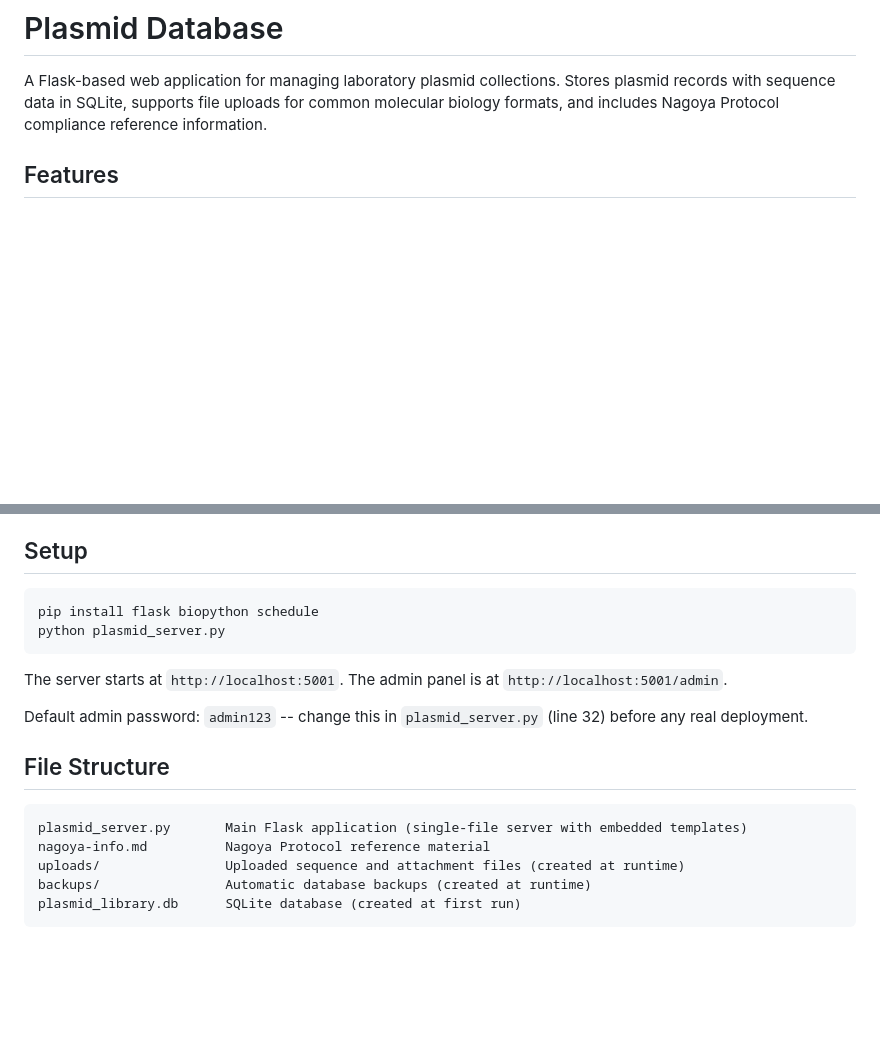
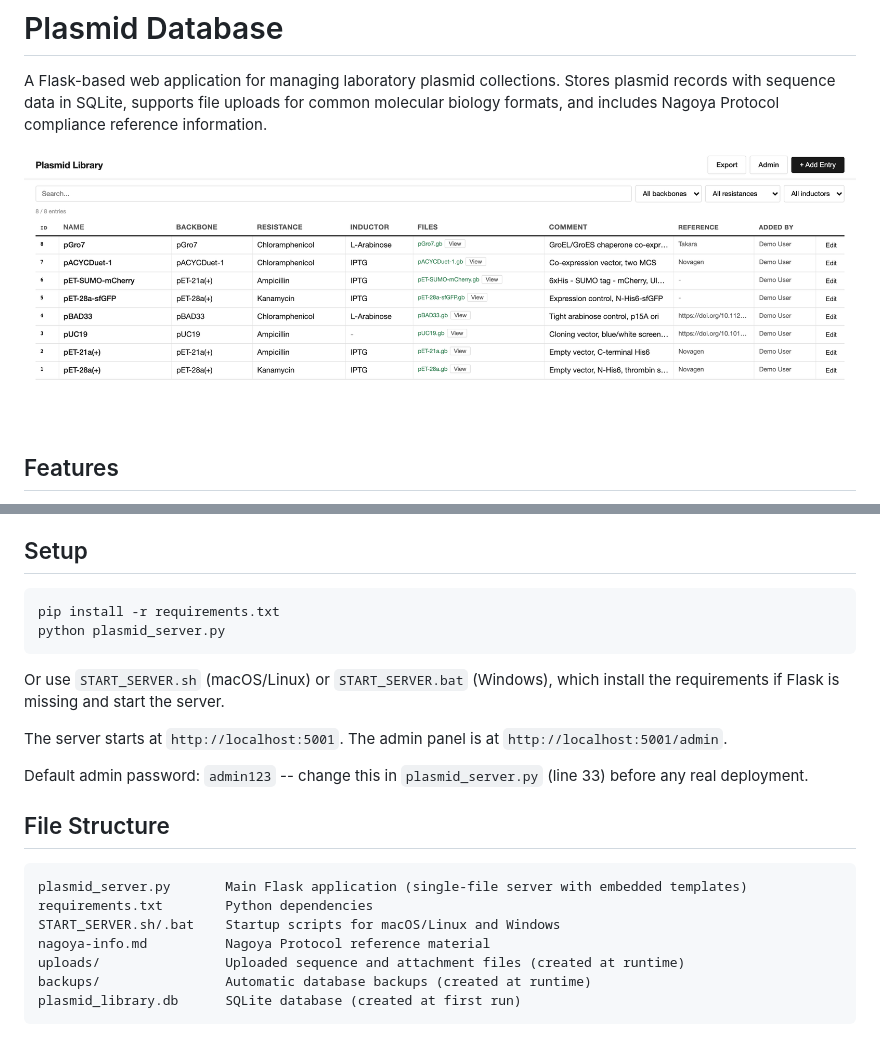
Before and after one commit to glebo309/plasmid-database, a Markdown page: README.md, 2 parts joined by grey strips. GitHub-like rendering; pictures changed too: docs/screenshot.png (added); blank space fills up the shorter version.

Commit message:
Update to redesigned interface, fix new database schema, add screenshot

````diff
--- a/README.md
+++ b/README.md
@@ -1,6 +1,8 @@
 # Plasmid Database
 
 A Flask-based web application for managing laboratory plasmid collections. Stores plasmid records with sequence data in SQLite, supports file uploads for common molecular biology formats, and includes Nagoya Protocol compliance reference information.
+
+![Plasmid Library with demo entries](docs/screenshot.png)
 
 ## Features
 
@@ -25,18 +27,22 @@ A Flask-based web application for managing laboratory plasmid collections. Store
 ## Setup
 
 ```bash
-pip install flask biopython schedule
+pip install -r requirements.txt
 python plasmid_server.py
 ```
 
+Or use `START_SERVER.sh` (macOS/Linux) or `START_SERVER.bat` (Windows), which install the requirements if Flask is missing and start the server.
+
 The server starts at `http://localhost:5001`. The admin panel is at `http://localhost:5001/admin`.
 
-Default admin password: `admin123` -- change this in `plasmid_server.py` (line 32) before any real deployment.
+Default admin password: `admin123` -- change this in `plasmid_server.py` (line 33) before any real deployment.
 
 ## File Structure
 
 ```
 plasmid_server.py       Main Flask application (single-file server with embedded templates)
+requirements.txt        Python dependencies
+START_SERVER.sh/.bat    Startup scripts for macOS/Linux and Windows
 nagoya-info.md          Nagoya Protocol reference material
 uploads/                Uploaded sequence and attachment files (created at runtime)
 backups/                Automatic database backups (created at runtime)
````
Also changed, not shown: 4 other files.
